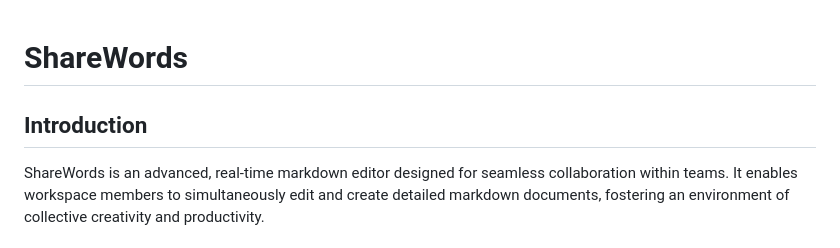
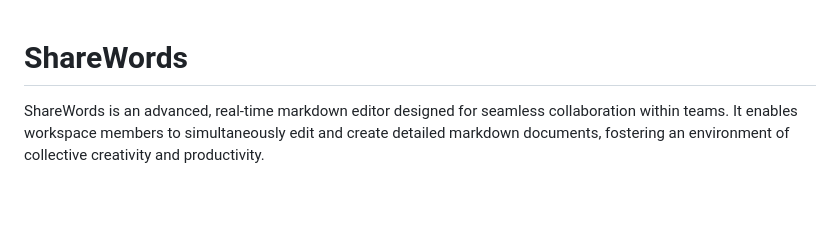
Before and after one commit to ferris110443/ShareWords, a Markdown page: README.md, the part around the change. Rendered like a GitHub page; blank space fills up the shorter version.

```diff
--- a/README.md
+++ b/README.md
@@ -1,5 +1,4 @@
 # ShareWords
-## Introduction
 ShareWords is an advanced, real-time markdown editor designed for seamless collaboration within teams. It enables workspace members to simultaneously edit and create detailed markdown documents, fostering an environment of collective creativity and productivity.
 
 <!---<img src="https://github.com/ferris110443/ShareWords/assets/58131832/99c1894b-094e-4955-b8cb-e623579b9dec" width="800">-->
```
